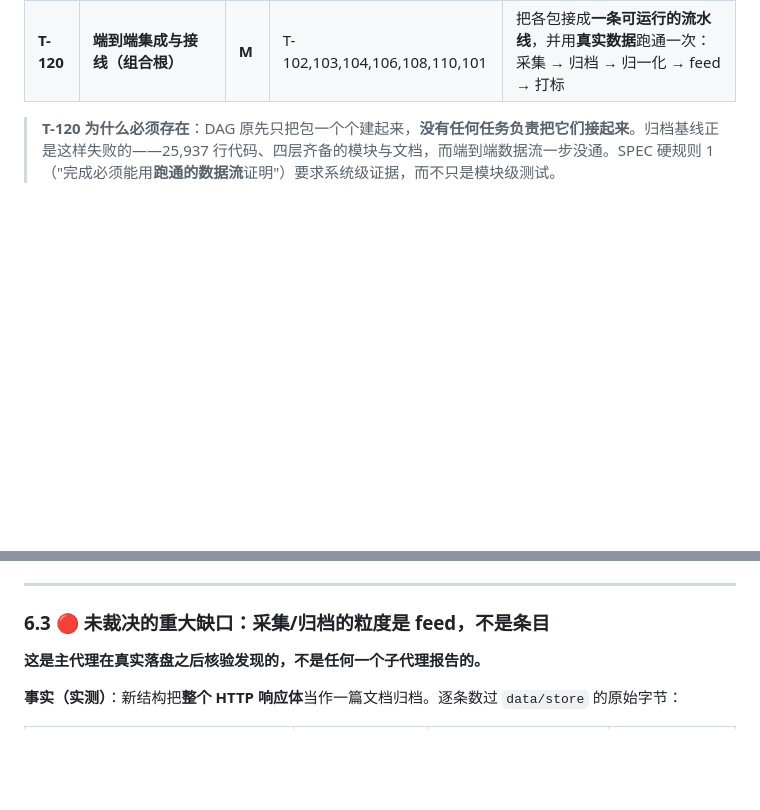
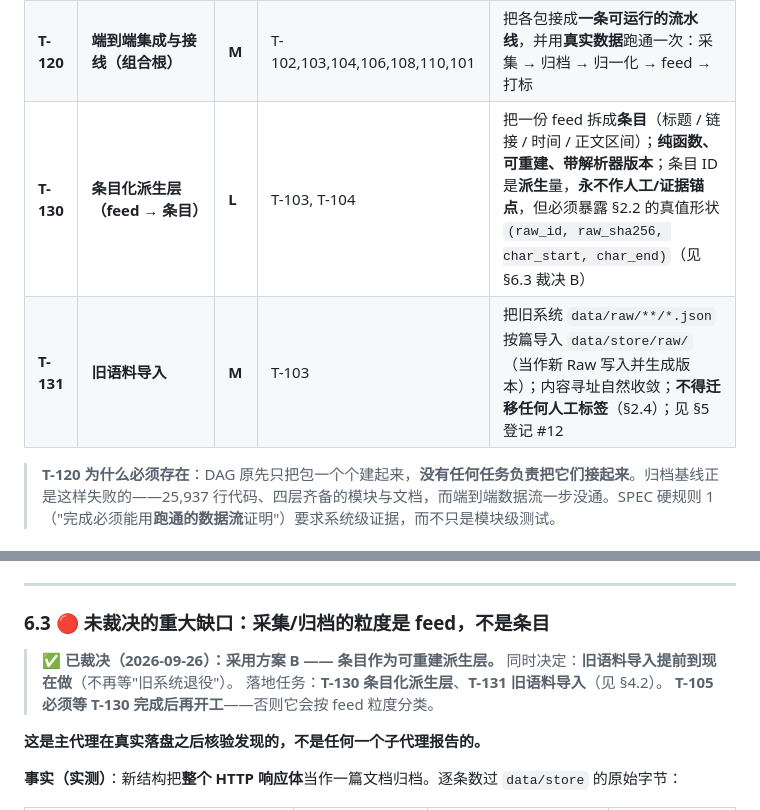
Before and after one commit to JafeChang/Atlas, a Markdown page: SPEC.md, 2 parts joined by grey strips. Rendered like a GitHub page; blank space fills up the shorter version.

Commit message:
docs(SPEC): 裁决 §6.3 粒度缺口 = 方案 B + 登记 T-130/T-131
纯文档提交，未改任何代码（硬规则 4 豁免门禁）。记录用户裁决，不改变任何行为。

用户的裁决：
1) 采集粒度采用**方案 B**：feed 仍是 Raw（raw_id 不变，Raw 只增不改保住），
   另建**条目派生层**；条目的真值形状沿用 §2.2 已定的
   {raw_id, raw_sha256, char_start, char_end}，因此**零 schema 迁移**——
   正是 §2.1 自己写的"升级到句级不需要任何 schema 迁移"那条路径。
2) **旧语料导入提前到现在做**，不再等"旧系统退役"（§5 登记 #12 的触发条件放宽）。

DAG 新增两个任务（§4.2 L1）：
  T-130 条目化派生层（feed → 条目），L，依赖 T-103/T-104
  T-131 旧语料导入（data/raw/**/*.json → data/store/raw/），M，依赖 T-103

并写明一条硬约束：**T-105 必须等 T-130 完成后再开工**。
理由：T-105 是机器分类，若按当前粒度开工，它分类的对象会是"整份 feed"，
产出"这整份 feed 属于哪个行业"，而不是"这篇文章属于哪个行业"——
那正是 §6.3 记录的缺口的直接后果。

T-131 的性质值得记一笔：旧系统本来就是**按篇**存的（§7.1 称之为"534 个原始文档"），
所以导进新结构后立刻得到 65 篇真正的逐篇文档，而新采集的 10 条是 10 份 feed。
即**旧数据的粒度反而更好**，这也是把导入提前的直接理由之一。

```diff
--- a/SPEC.md
+++ b/SPEC.md
@@ -593,6 +593,8 @@ T-105 做批量分类时必须先量这个数字再决定是否关推理 / 换
 | T-110 | 最小任务运行器（DAG 种子） | M | T-002 | 声明式依赖 + 幂等执行 + 重试 + 日志；引擎无关 |
 | T-111 | 目录聚合与保鲜 | M | T-101 | 聚合现成清单（OPML/awesome 列表）→ 去死链 → 分类入库；**定期健康检查** |
 | **T-120** | **端到端集成与接线（组合根）** | **M** | T-102,103,104,106,108,110,101 | 把各包接成**一条可运行的流水线**，并用**真实数据**跑通一次：采集 → 归档 → 归一化 → feed → 打标 |
+| **T-130** | **条目化派生层（feed → 条目）** | **L** | T-103, T-104 | 把一份 feed 拆成**条目**（标题 / 链接 / 时间 / 正文区间）；**纯函数、可重建、带解析器版本**；条目 ID 是**派生**量，**永不作人工/证据锚点**，但必须暴露 §2.2 的真值形状 `(raw_id, raw_sha256, char_start, char_end)`（见 §6.3 裁决 B） |
+| **T-131** | **旧语料导入** | **M** | T-103 | 把旧系统 `data/raw/**/*.json` 按篇导入 `data/store/raw/`（当作新 Raw 写入并生成版本）；内容寻址自然收敛；**不得迁移任何人工标签**（§2.4）；见 §5 登记 #12 |
 
 > **T-120 为什么必须存在**：DAG 原先只把包一个个建起来，**没有任何任务负责把它们接起来**。归档基线正是这样失败的——25,937 行代码、四层齐备的模块与文档，而端到端数据流一步没通。SPEC 硬规则 1（"完成必须能用**跑通的数据流**证明"）要求系统级证据，而不只是模块级测试。
 
@@ -809,6 +811,11 @@ PI 不含权限系统、不沙箱化工具调用（其官方文档明确说明
 
 ### 6.3 🔴 未裁决的重大缺口：采集/归档的**粒度**是 feed，不是条目
 
+> **✅ 已裁决（2026-09-26）：采用方案 B —— 条目作为可重建派生层。**
+> 同时决定：**旧语料导入提前到现在做**（不再等"旧系统退役"）。
+> 落地任务：**T-130 条目化派生层**、**T-131 旧语料导入**（见 §4.2）。
+> **T-105 必须等 T-130 完成后再开工**——否则它会按 feed 粒度分类。
+
 **这是主代理在真实落盘之后核验发现的，不是任何一个子代理报告的。**
 
 **事实（实测）**：新结构把**整个 HTTP 响应体**当作一篇文档归档。逐条数过 `data/store` 的原始字节：
```
